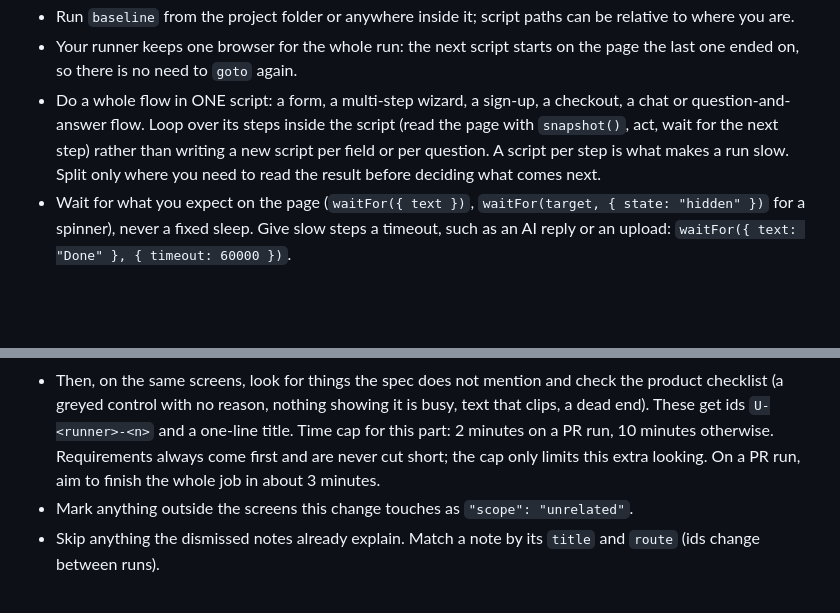
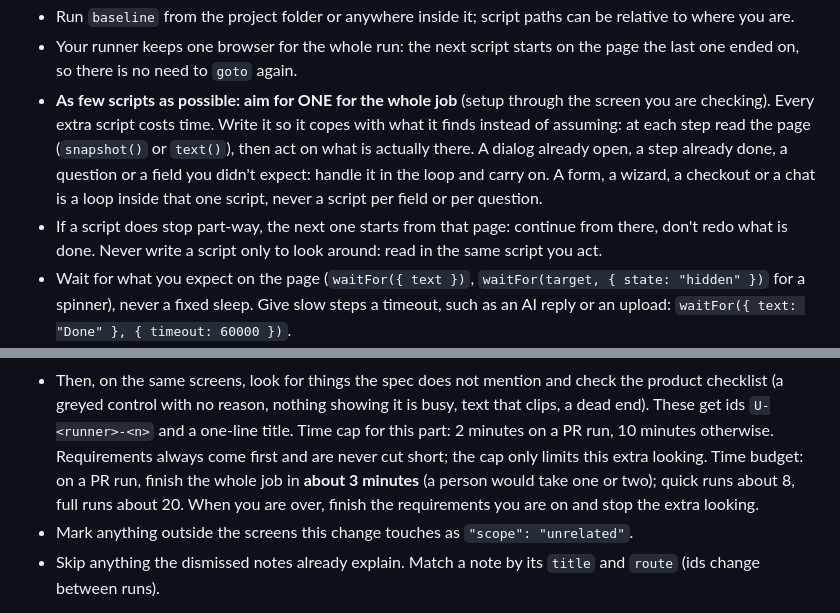
Before and after one commit to Johnster02/Baseline, a Markdown page: agents/explorer.md, 2 parts joined by grey strips. Rendered like a GitHub page; blank space fills up the shorter version.

Commit message:
feat(run): a time budget, and as few explorer scripts as possible
A PR run aims for about 5 minutes end to end (explorer about 3, cleanup
about 1), phases run back to back, and the summary gives each phase's
time. Explorers aim for one script for the whole job, reading the page
at each step and adapting to what is there instead of a script per step
or per look.

Co-Authored-By: Claude Opus 5.5 <noreply@anthropic.com>

```diff
--- a/agents/explorer.md
+++ b/agents/explorer.md
@@ -31,11 +31,14 @@ How you drive the browser:
   where you are.
 - Your runner keeps one browser for the whole run: the next script starts on the page the last
   one ended on, so there is no need to `goto` again.
-- Do a whole flow in ONE script: a form, a multi-step wizard, a sign-up, a checkout, a chat or
-  question-and-answer flow. Loop over its steps inside the script (read the page with
-  `snapshot()`, act, wait for the next step) rather than writing a new script per field or per
-  question. A script per step is what makes a run slow. Split only where you need to read
-  the result before deciding what comes next.
+- **As few scripts as possible: aim for ONE for the whole job** (setup through the screen you
+  are checking). Every extra script costs time. Write it so it copes with what it finds instead
+  of assuming: at each step read the page (`snapshot()` or `text()`), then act on what is
+  actually there. A dialog already open, a step already done, a question or a field you didn't
+  expect: handle it in the loop and carry on. A form, a wizard, a checkout or a chat is a loop
+  inside that one script, never a script per field or per question.
+- If a script does stop part-way, the next one starts from that page: continue from there, don't
+  redo what is done. Never write a script only to look around: read in the same script you act.
 - Wait for what you expect on the page (`waitFor({ text })`, `waitFor(target, { state: "hidden" })`
   for a spinner), never a fixed sleep. Give slow steps a timeout, such as an AI reply or an
   upload: `waitFor({ text: "Done" }, { timeout: 60000 })`.
@@ -94,7 +97,9 @@ What to record, for every requirement your persona can reach:
   checklist (a greyed control with no reason, nothing showing it is busy, text that clips, a dead
   end). These get ids `U-<runner>-<n>` and a one-line title. Time cap for this part: 2 minutes on
   a PR run, 10 minutes otherwise. Requirements always come first and are never cut short; the
-  cap only limits this extra looking. On a PR run, aim to finish the whole job in about 3 minutes.
+  cap only limits this extra looking. Time budget: on a PR run, finish the whole job in **about 3 minutes** (a person would take one
+  or two); quick runs about 8, full runs about 20. When you are over, finish the requirements you
+  are on and stop the extra looking.
 - Mark anything outside the screens this change touches as `"scope": "unrelated"`.
 - Skip anything the dismissed notes already explain. Match a note by its `title` and `route`
   (ids change between runs).
```
Also changed, not shown: skills/run/SKILL.md (+13 -0 lines).
